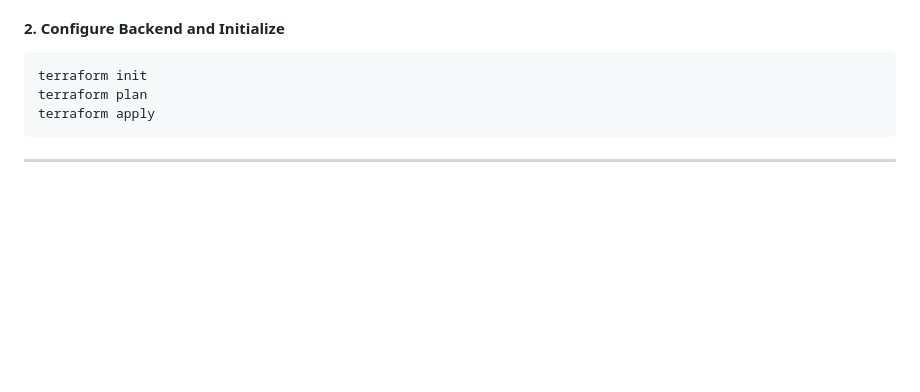
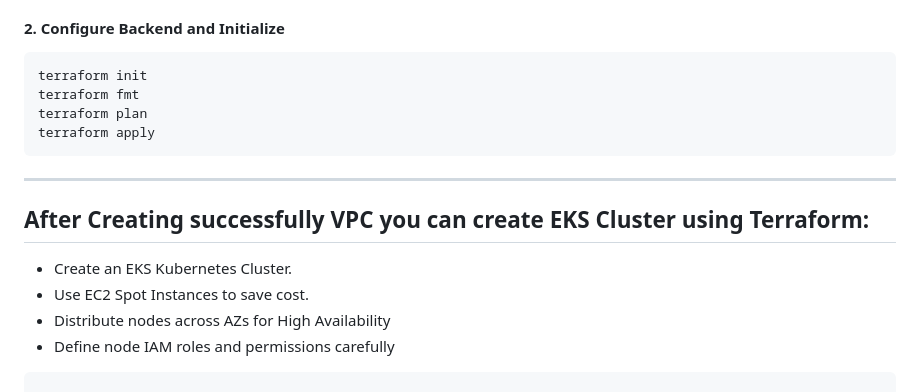
Before and after one commit to Zain-art/quizapp-python-devops, a Markdown page: README.md, the part around the change. Rendered like a GitHub page; blank space fills up the shorter version.

````diff
--- a/README.md
+++ b/README.md
@@ -329,8 +329,14 @@ variable "default_tags" {
 #### 2. Configure Backend and Initialize
 ```
 terraform init
+terraform fmt
 terraform plan
 terraform apply
 ```
-
 ---
+## After Creating successfully VPC you can create EKS Cluster using Terraform:
+- Create an EKS Kubernetes Cluster.
+- Use EC2 Spot Instances to save cost.
+- Distribute nodes across AZs for High Availability
+- Define node IAM roles and permissions carefully
+```
````
